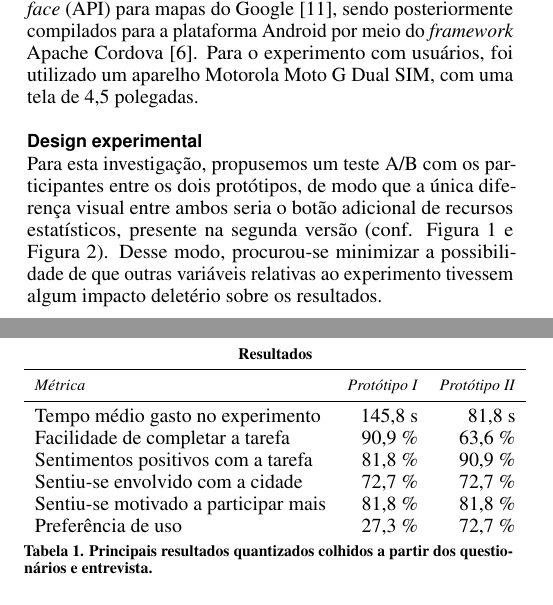
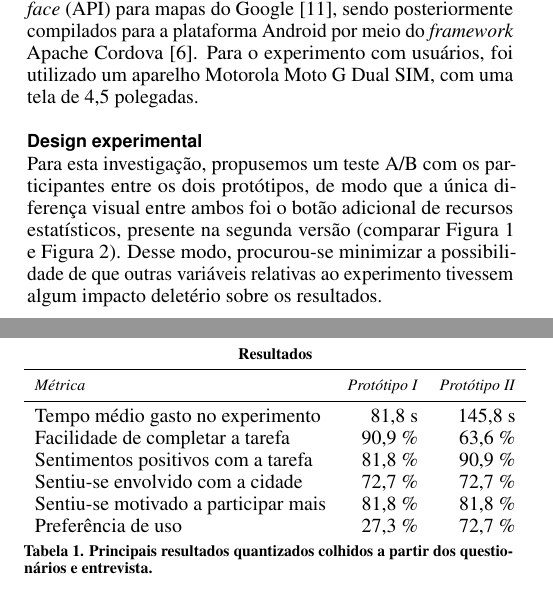
Before and after one commit to elmadjian/evoz, a LaTeX document (monografia/monografia.tex): two parts of the columns of pages 2 and 3 of 4, joined at a grey line, cut so that both start at the same text. Compiled offline with pdfLaTeX.

Commit message:
corrigindo alguns erros

```diff
--- a/monografia/monografia.tex
+++ b/monografia/monografia.tex
@@ -209,7 +209,7 @@ Para o estimular participação dos usuários, procuramos também utilizar técn
 Dois protótipos distintos baseados no conceito proposto foram desenvolvidos para o estudo, utilizando as tecnologias HTML5, JavaScript, CSS3 e a \textit{Application Programming Interface} (API) para mapas do Google~\cite{googlemaps:2016}, sendo posteriormente compilados para a plataforma Android por meio do \textit{framework} Apache Cordova~\cite{cordova:2016}. Para o experimento com usuários, foi utilizado um aparelho Motorola Moto G Dual SIM, com uma tela de 4,5 polegadas.
 
 \subsection{Design experimental}
-Para esta investigação, propusemos um teste A/B com os participantes entre os dois protótipos, de modo que a única diferença visual entre ambos seria o botão adicional de recursos estatísticos, presente na segunda versão (conf. Figura~\ref{fig:figure1} e Figura~\ref{fig:figure2}). Desse modo, procurou-se minimizar a possibilidade de que outras variáveis relativas ao experimento tivessem algum impacto deletério sobre os resultados.
+Para esta investigação, propusemos um teste A/B com os participantes entre os dois protótipos, de modo que a única diferença visual entre ambos foi o botão adicional de recursos estatísticos, presente na segunda versão (comparar Figura~\ref{fig:figure1} e Figura~\ref{fig:figure2}). Desse modo, procurou-se minimizar a possibilidade de que outras variáveis relativas ao experimento tivessem algum impacto deletério sobre os resultados.
 
 No teste proposto, os indivíduos deveriam completar a mesma tarefa com cada versão e, ao final cada uma, responder a um questionário com quatro questões cujas respostas foram dispostas em uma escala de Likert de cinco níveis, com o intuito de verificar qual a experiência de usuário obtida. Para evitar vieses relacionados à ordem de execução das tarefas, metade dos voluntários deveria interagir primeiro com a versão I e a outra metade com a versão II.
 
@@ -240,7 +240,7 @@ Participaram do experimento 11 voluntários --- oito homens e três mulheres ---
 		& {\small \textit{Protótipo I}}
 		& {\small \textit{Protótipo II}} \\
 		\midrule
-		Tempo médio gasto no experimento & 145,8 s & 81,8 s\\
+		Tempo médio gasto no experimento & 81,8 s & 145,8 s\\
 		Facilidade de completar a tarefa & 90,9 \% & 63,6 \%\\
 		Sentimentos positivos com a tarefa & 81,8 \% & 90,9 \% \\
 		Sentiu-se envolvido com a cidade & 72,7 \% & 72,7 \%\\
```
Also changed, not shown: monografia/monografia.pdf, 2 other files.
